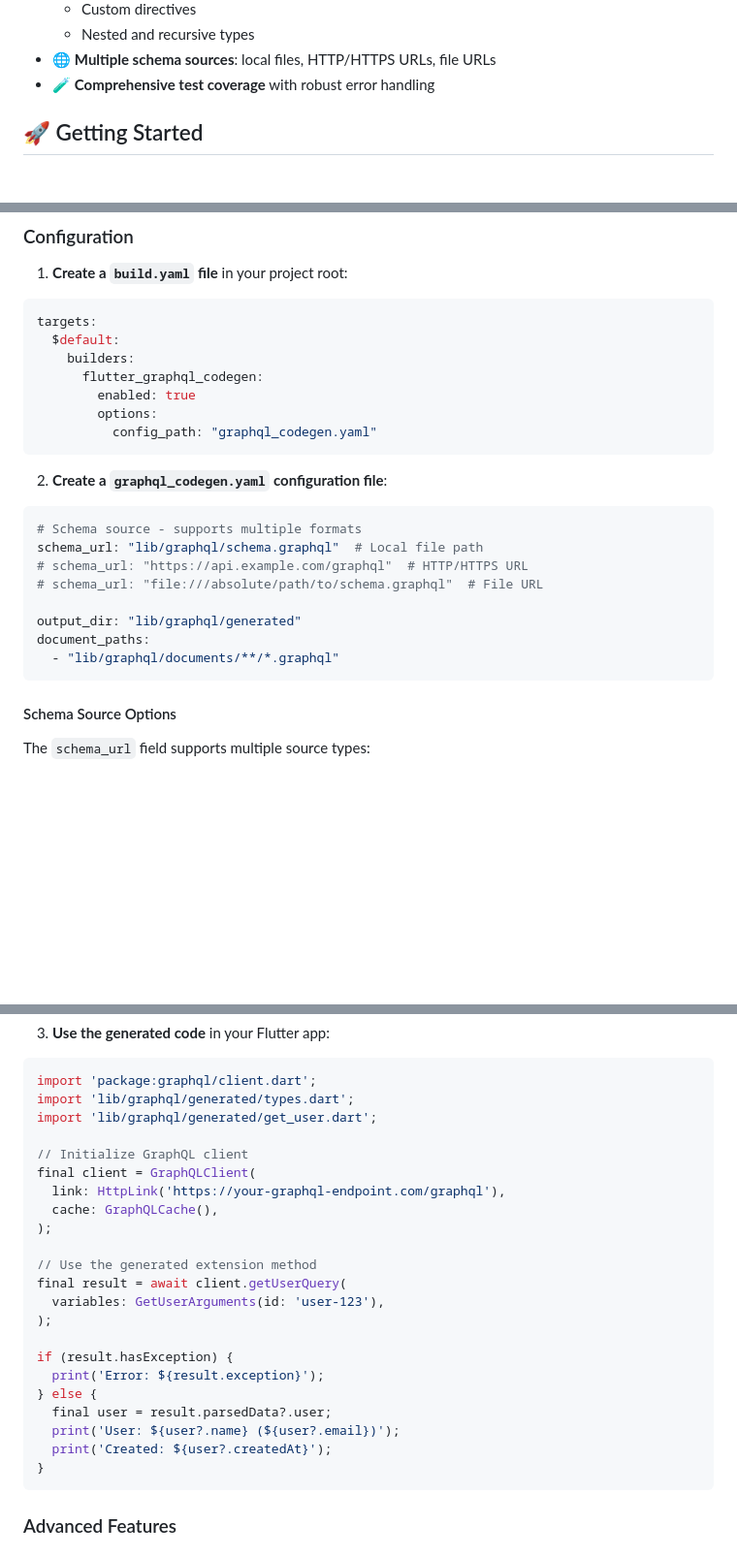
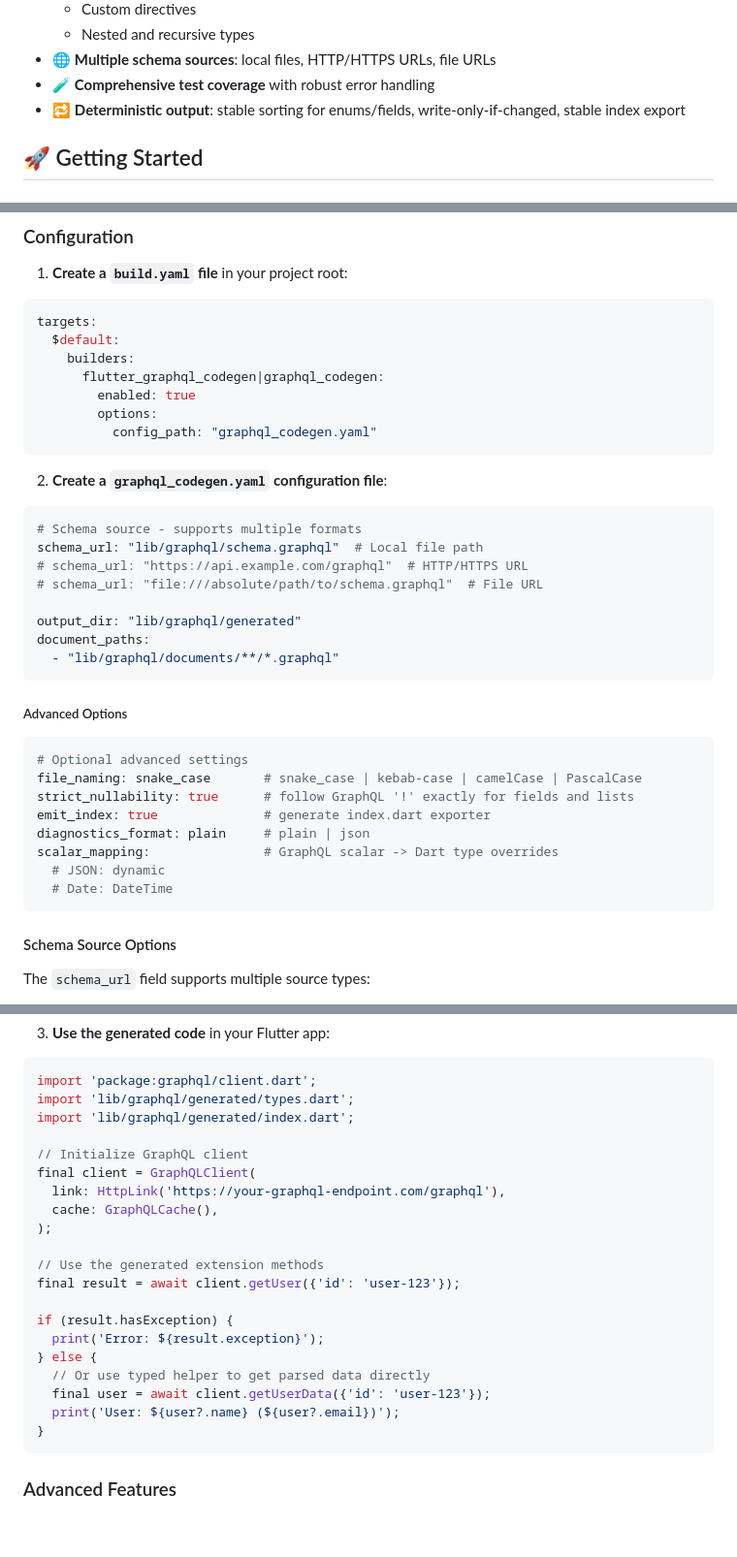
Before and after one commit to ifmelate/flutter_graphql_codegen, a Markdown page: README.md, 3 parts joined by grey strips. Shown at 97% size. Drawn GitHub-style; blank space fills up the shorter version.

````diff
--- a/README.md
+++ b/README.md
@@ -35,6 +35,7 @@ A code generator for Flutter GraphQL applications that generates type-safe Dart
   - Nested and recursive types
 - 🌐 **Multiple schema sources**: local files, HTTP/HTTPS URLs, file URLs
 - 🧪 **Comprehensive test coverage** with robust error handling
+ - 🔁 **Deterministic output**: stable sorting for enums/fields, write-only-if-changed, stable index export
 
 ## 🚀 Getting Started
 
@@ -61,7 +62,7 @@ dev_dependencies:
 targets:
   $default:
     builders:
-      flutter_graphql_codegen:
+      flutter_graphql_codegen|graphql_codegen:
         enabled: true
         options:
           config_path: "graphql_codegen.yaml"
@@ -78,6 +79,19 @@ schema_url: "lib/graphql/schema.graphql"  # Local file path
 output_dir: "lib/graphql/generated"
 document_paths:
   - "lib/graphql/documents/**/*.graphql"
+```
+
+##### Advanced Options
+
+```yaml
+# Optional advanced settings
+file_naming: snake_case       # snake_case | kebab-case | camelCase | PascalCase
+strict_nullability: true      # follow GraphQL '!' exactly for fields and lists
+emit_index: true              # generate index.dart exporter
+diagnostics_format: plain     # plain | json
+scalar_mapping:               # GraphQL scalar -> Dart type overrides
+  # JSON: dynamic
+  # Date: DateTime
 ```
 
 #### Schema Source Options
@@ -152,7 +166,7 @@ This is because the JSON serialization generator (`json_serializable`) needs the
 ```dart
 import 'package:graphql/client.dart';
 import 'lib/graphql/generated/types.dart';
-import 'lib/graphql/generated/get_user.dart';
+import 'lib/graphql/generated/index.dart';
 
 // Initialize GraphQL client
 final client = GraphQLClient(
@@ -160,17 +174,15 @@ final client = GraphQLClient(
   cache: GraphQLCache(),
 );
 
-// Use the generated extension method
-final result = await client.getUserQuery(
-  variables: GetUserArguments(id: 'user-123'),
-);
+// Use the generated extension methods
+final result = await client.getUser({'id': 'user-123'});
 
 if (result.hasException) {
   print('Error: ${result.exception}');
 } else {
-  final user = result.parsedData?.user;
+  // Or use typed helper to get parsed data directly
+  final user = await client.getUserData({'id': 'user-123'});
   print('User: ${user?.name} (${user?.email})');
-  print('Created: ${user?.createdAt}');
 }
 ```
 
````
Also changed, not shown: other parts of README.md (+37 -22 lines).
